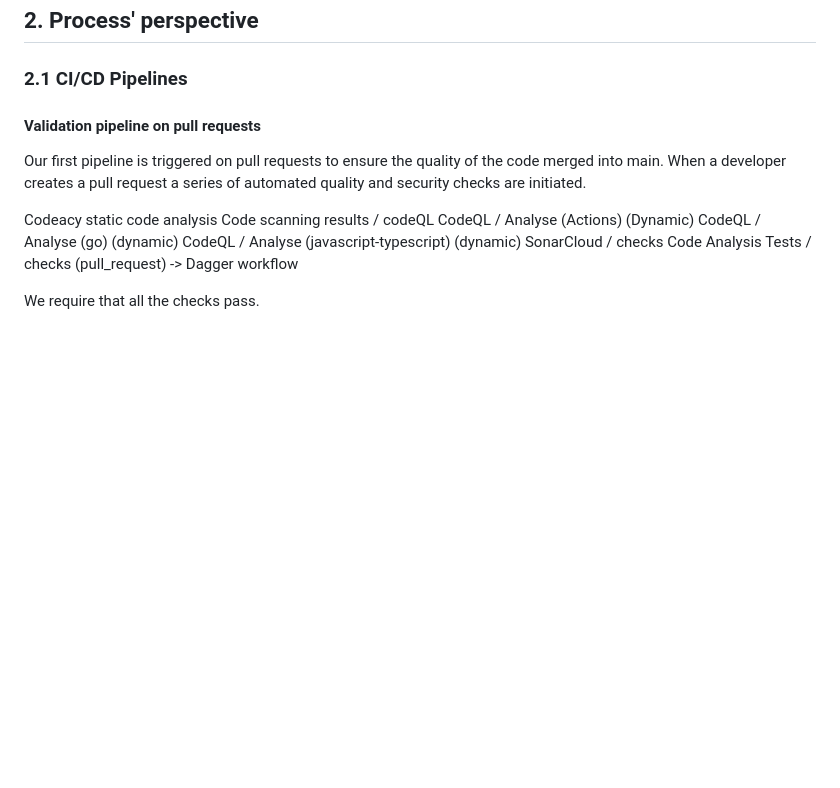
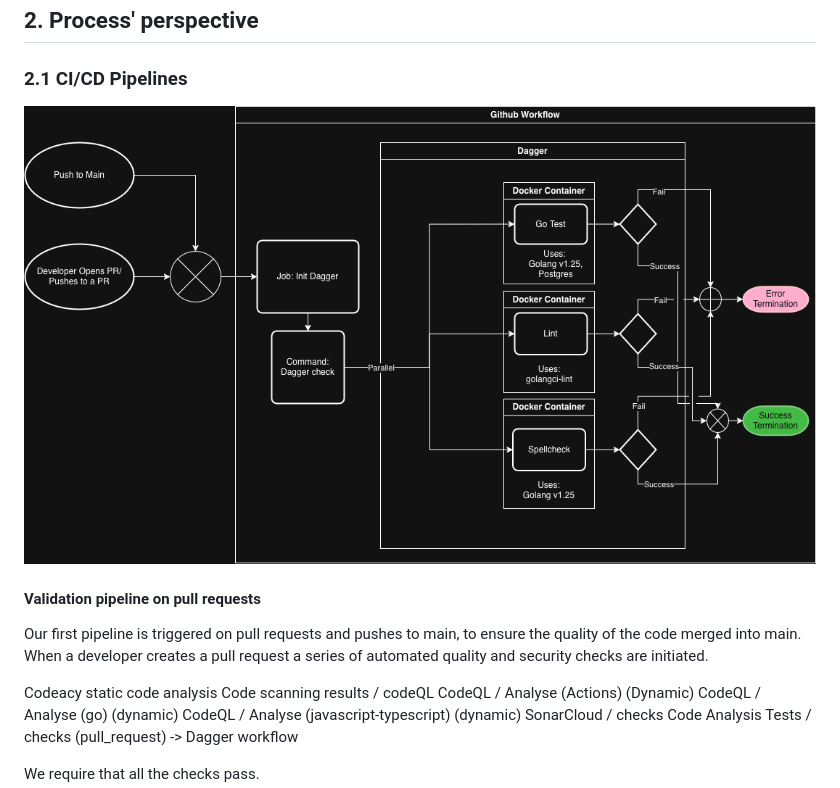
Before and after one commit to Slug-Boi-ITU-Repositories/Dense-Dino-Nuggets, a Markdown page: report/MSc_group_d.md, the part around the change. GitHub-like rendering; pictures changed too: report/images/test_CI_pipeline.png (added); blank space fills up the shorter version.

```diff
--- a/report/MSc_group_d.md
+++ b/report/MSc_group_d.md
@@ -90,9 +90,11 @@ Elements:
 Trigger -> Validation steps -> Artifact generation? -> Deployment/release
 -->
 
+![test_CI_pipeline.png](images/test_CI_pipeline.png)
+
 #### Validation pipeline on pull requests
 
-Our first pipeline is triggered on pull requests to ensure the quality of the code merged into main. When a developer creates a pull request a series of automated quality and security checks are initiated.
+Our first pipeline is triggered on pull requests and pushes to main, to ensure the quality of the code merged into main. When a developer creates a pull request a series of automated quality and security checks are initiated.
 
 Codeacy static code analysis
 Code scanning results / codeQL
```
